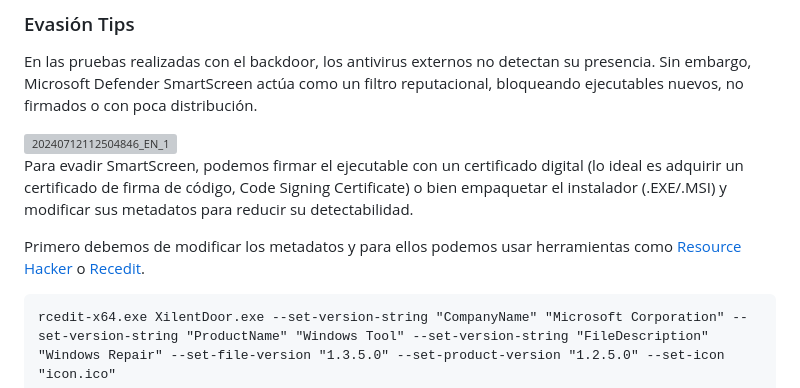
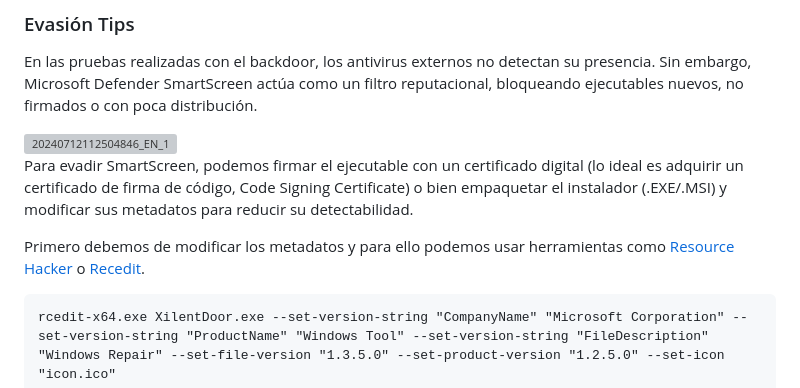
Before and after one commit to R3LI4NT/XilentDoor, a Markdown page: README.md, the part around the change. Rendered like a GitHub page; grey boxes are pictures that could not be loaded.

````diff
--- a/README.md
+++ b/README.md
@@ -78,7 +78,7 @@ En las pruebas realizadas con el backdoor, los antivirus externos no detectan su
 
 Para evadir SmartScreen, podemos firmar el ejecutable con un certificado digital (lo ideal es adquirir un certificado de firma de código, Code Signing Certificate) o bien empaquetar el instalador (.EXE/.MSI) y modificar sus metadatos para reducir su detectabilidad.
 
-Primero debemos de modificar los metadatos y para ellos podemos usar herramientas como <a href="https://www.angusj.com/resourcehacker/">Resource Hacker</a> o <a href="https://github.com/electron/rcedit/releases">Recedit</a>.
+Primero debemos de modificar los metadatos y para ello podemos usar herramientas como <a href="https://www.angusj.com/resourcehacker/">Resource Hacker</a> o <a href="https://github.com/electron/rcedit/releases">Recedit</a>.
 ```
 rcedit-x64.exe XilentDoor.exe --set-version-string "CompanyName" "Microsoft Corporation" --set-version-string "ProductName" "Windows Tool" --set-version-string "FileDescription" "Windows Repair" --set-file-version "1.3.5.0" --set-product-version "1.2.5.0" --set-icon "icon.ico"
 ```
````
